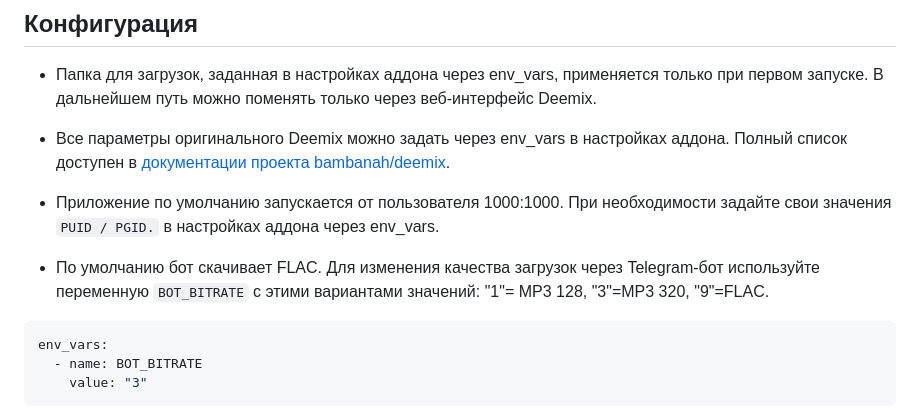
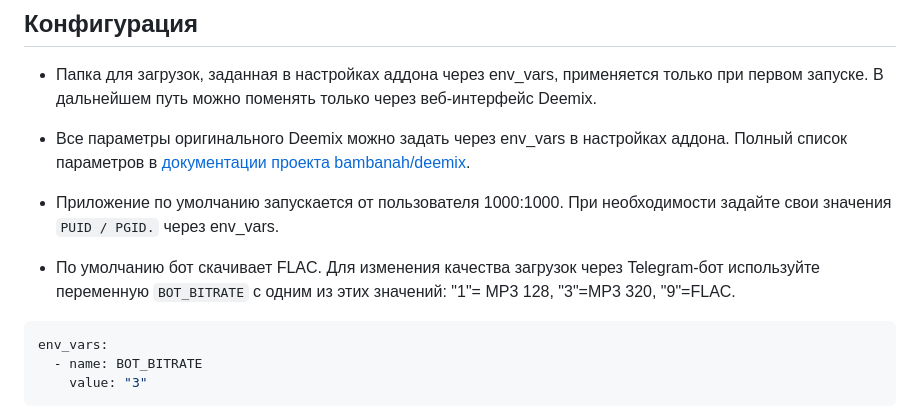
Before and after one commit to theodorx7/ha-deemix, a Markdown page: README_RU.md, the part around the change. Rendered like a GitHub page.

````diff
--- a/README_RU.md
+++ b/README_RU.md
@@ -75,11 +75,11 @@ https://my.home-assistant.io/redirect/supervisor_add_addon_repository/?repositor
 ## Конфигурация
 - Папка для загрузок, заданная в настройках аддона через env_vars, применяется только при первом запуске. В дальнейшем путь можно поменять только через веб-интерфейс Deemix.
 
-- Все параметры оригинального Deemix можно задать через env_vars в настройках аддона. Полный список доступен в [документации проекта bambanah/deemix](https://github.com/bambanah/deemix#parameters).
+- Все параметры оригинального Deemix можно задать через env_vars в настройках аддона. Полный список параметров в [документации проекта bambanah/deemix](https://github.com/bambanah/deemix#parameters).
 
-- Приложение по умолчанию запускается от пользователя 1000:1000. При необходимости задайте свои значения `PUID / PGID.` в настройках аддона через env_vars.
+- Приложение по умолчанию запускается от пользователя 1000:1000. При необходимости задайте свои значения `PUID / PGID.` через env_vars.
 
-- По умолчанию бот скачивает FLAC. Для изменения качества загрузок через Telegram-бот используйте переменную `BOT_BITRATE` с этими вариантами значений: "1"= MP3 128, "3"=MP3 320, "9"=FLAC.
+- По умолчанию бот скачивает FLAC. Для изменения качества загрузок через Telegram-бот используйте переменную `BOT_BITRATE` с одним из этих значений: "1"= MP3 128, "3"=MP3 320, "9"=FLAC.
 
 ```yaml
 env_vars:
````
